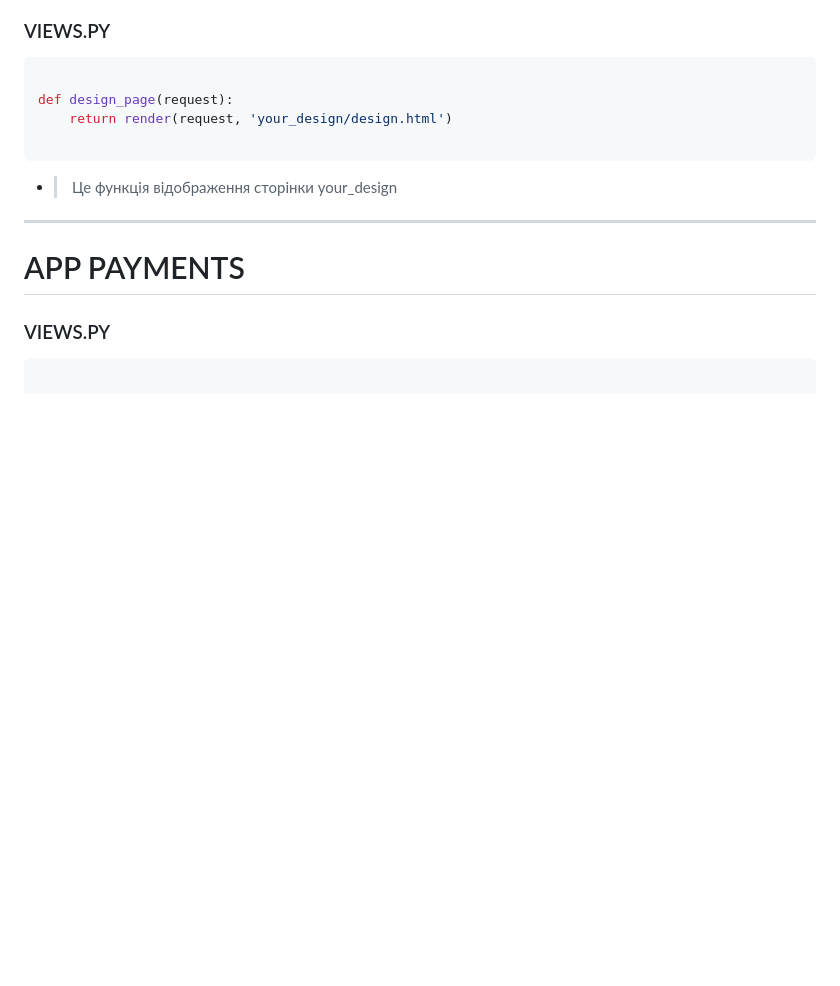
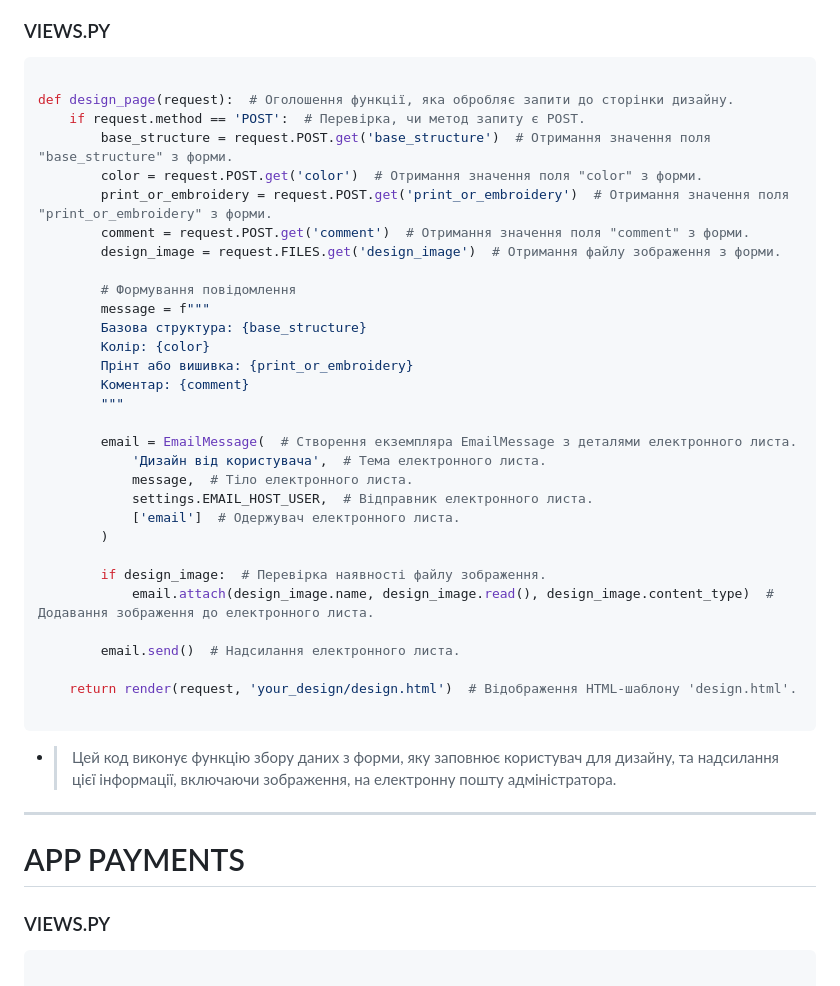
Before and after one commit to danilgubarev/vishitiy_shop, a Markdown page: README.md, the part around one of its changes. Rendered like a GitHub page; blank space fills up the shorter version.

Commit message:
add som information in readme.md

````diff
--- a/README.md
+++ b/README.md
@@ -911,12 +911,39 @@ class SaveSlugMixin:
 
 ```PYTHON
 
-def design_page(request):
-    return render(request, 'your_design/design.html')
+def design_page(request):  # Оголошення функції, яка обробляє запити до сторінки дизайну.
+    if request.method == 'POST':  # Перевірка, чи метод запиту є POST.
+        base_structure = request.POST.get('base_structure')  # Отримання значення поля "base_structure" з форми.
+        color = request.POST.get('color')  # Отримання значення поля "color" з форми.
+        print_or_embroidery = request.POST.get('print_or_embroidery')  # Отримання значення поля "print_or_embroidery" з форми.
+        comment = request.POST.get('comment')  # Отримання значення поля "comment" з форми.
+        design_image = request.FILES.get('design_image')  # Отримання файлу зображення з форми.
+
+        # Формування повідомлення
+        message = f"""
+        Базова структура: {base_structure}
+        Колір: {color}
+        Прінт або вишивка: {print_or_embroidery}
+        Коментар: {comment}
+        """
+
+        email = EmailMessage(  # Створення екземпляра EmailMessage з деталями електронного листа.
+            'Дизайн від користувача',  # Тема електронного листа.
+            message,  # Тіло електронного листа.
+            settings.EMAIL_HOST_USER,  # Відправник електронного листа.
+            ['email']  # Одержувач електронного листа.
+        )
+
+        if design_image:  # Перевірка наявності файлу зображення.
+            email.attach(design_image.name, design_image.read(), design_image.content_type)  # Додавання зображення до електронного листа.
+
+        email.send()  # Надсилання електронного листа.
+
+    return render(request, 'your_design/design.html')  # Відображення HTML-шаблону 'design.html'.
 
 ```
 
-* >Це функція відображення сторінки your_design
+* >Цей код виконує функцію збору даних з форми, яку заповнює користувач для дизайну, та надсилання цієї інформації, включаючи зображення, на електронну пошту адміністратора.
 
 
 ---
````
Also changed, not shown: other parts of README.md (+37 -0 lines).
